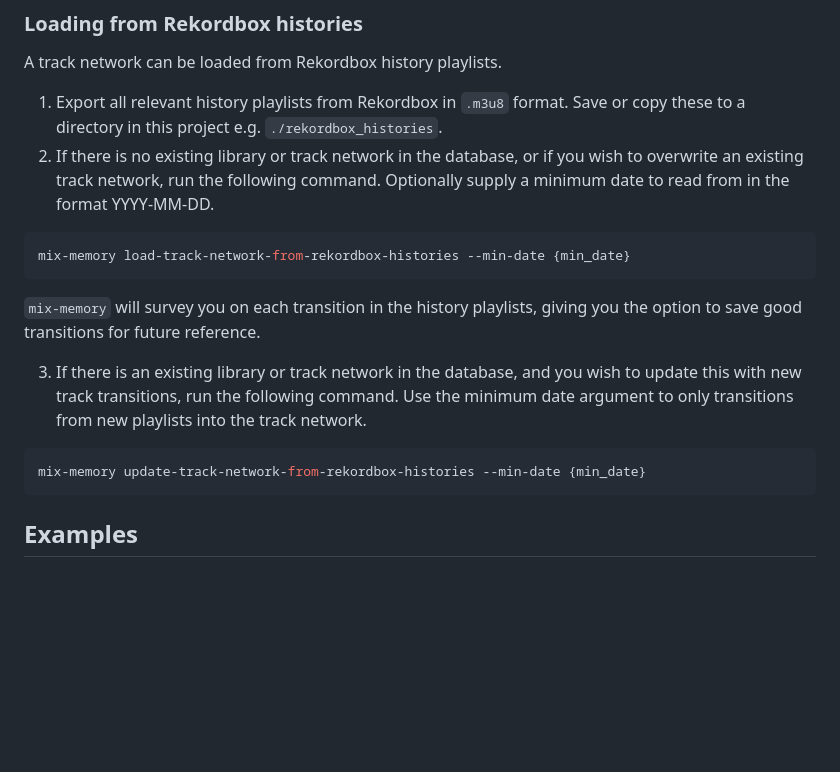
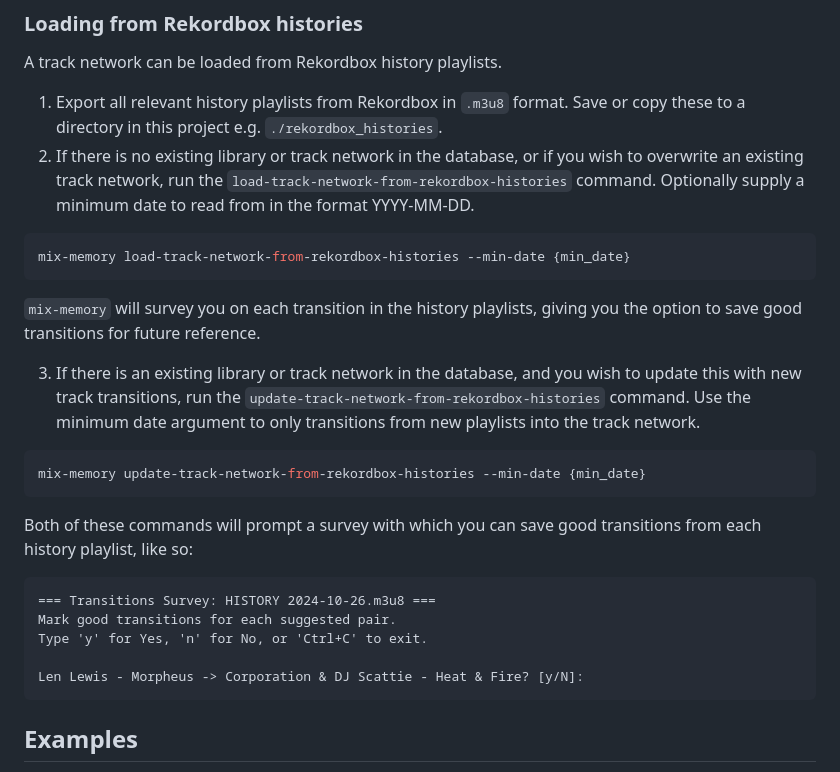
Before and after one commit to s-howe/mix-memory, a Markdown page: README.md, the part around the change. GitHub-like rendering; blank space fills up the shorter version.

Commit message:
Add examples to README

````diff
--- a/README.md
+++ b/README.md
@@ -44,8 +44,8 @@ A track network can be loaded from Rekordbox history playlists.
 1. Export all relevant history playlists from Rekordbox in `.m3u8` format. Save or copy
 these to a directory in this project e.g. `./rekordbox_histories`.
 2. If there is no existing library or track network in the database, or if you wish to
-overwrite an existing track network, run the following command. Optionally supply a
-minimum date to read from in the format YYYY-MM-DD.
+overwrite an existing track network, run the `load-track-network-from-rekordbox-histories`
+command. Optionally supply a minimum date to read from in the format YYYY-MM-DD.
 
 ``` sh
 mix-memory load-track-network-from-rekordbox-histories --min-date {min_date}
@@ -55,11 +55,23 @@ mix-memory load-track-network-from-rekordbox-histories --min-date {min_date}
 option to save good transitions for future reference.
 
 3. If there is an existing library or track network in the database, and you wish to
-update this with new track transitions, run the following command. Use the minimum
-date argument to only transitions from new playlists into the track network.
+update this with new track transitions, run the `update-track-network-from-rekordbox-histories`
+command. Use the minimum date argument to only transitions from new playlists into the
+track network.
 
 ``` sh
 mix-memory update-track-network-from-rekordbox-histories --min-date {min_date}
+```
+
+Both of these commands will prompt a survey with which you can save good transitions
+from each history playlist, like so:
+
+```
+=== Transitions Survey: HISTORY 2024-10-26.m3u8 ===
+Mark good transitions for each suggested pair.
+Type 'y' for Yes, 'n' for No, or 'Ctrl+C' to exit.
+
+Len Lewis - Morpheus -> Corporation & DJ Scattie - Heat & Fire? [y/N]:
 ```
 
 ## Examples
````
